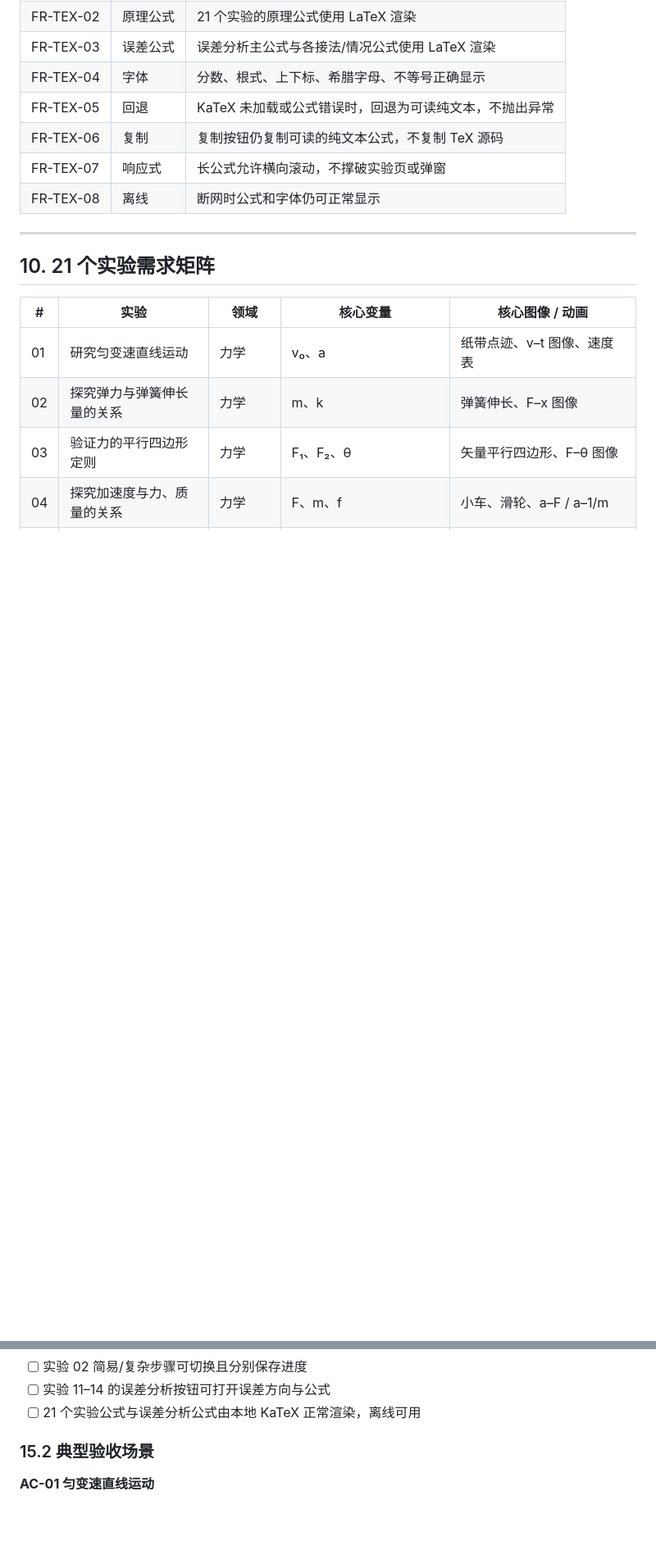
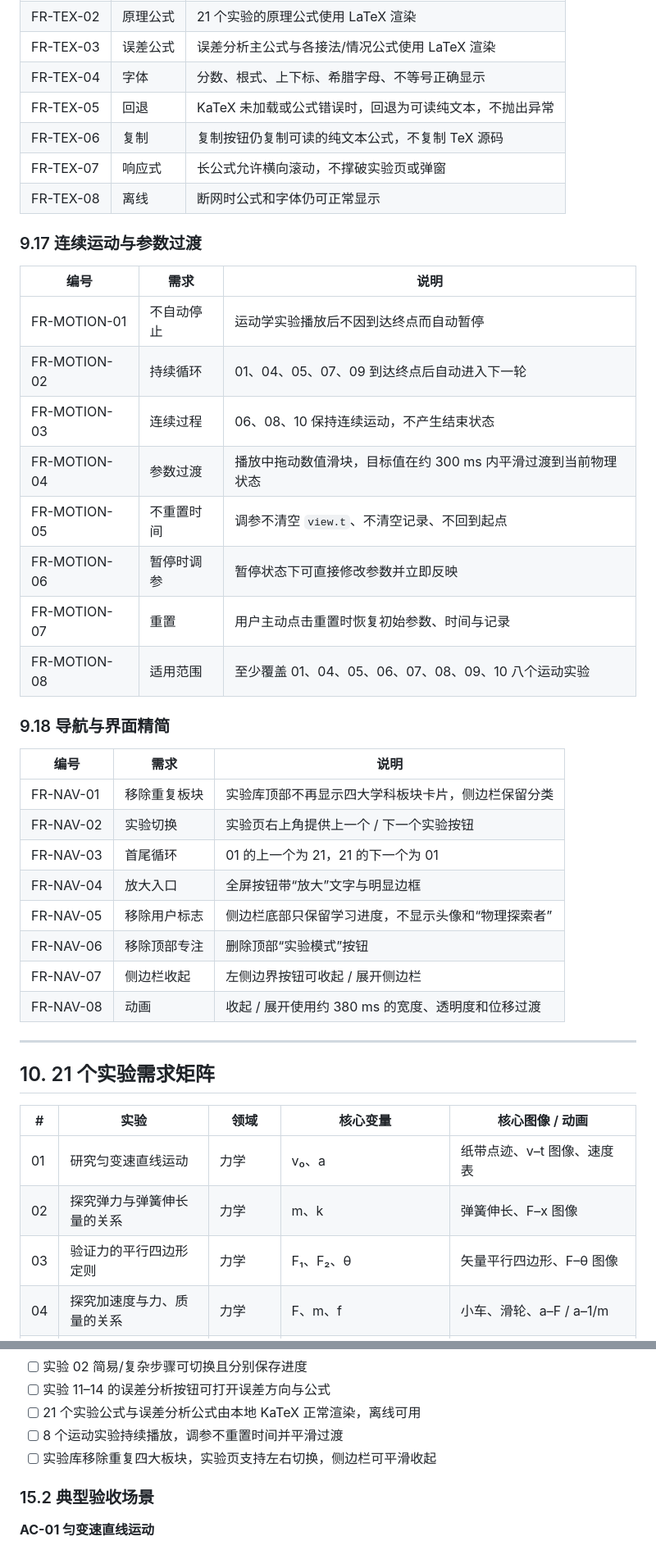
Before and after one commit to ShrunkShoe16972/Physics-Lab-ZSJZ, a Markdown page: PRD.md, 2 parts joined by grey strips. Shown at 82% size. Rendered like a GitHub page; blank space fills up the shorter version.

Commit message:
release: v0.4.2 continuous motion and navigation polish

```diff
--- a/PRD.md
+++ b/PRD.md
@@ -480,6 +482,32 @@ Prism
 | FR-TEX-07 | 响应式 | 长公式允许横向滚动，不撑破实验页或弹窗 |
 | FR-TEX-08 | 离线 | 断网时公式和字体仍可正常显示 |
 
+### 9.17 连续运动与参数过渡
+
+| 编号 | 需求 | 说明 |
+|---|---|---|
+| FR-MOTION-01 | 不自动停止 | 运动学实验播放后不因到达终点而自动暂停 |
+| FR-MOTION-02 | 持续循环 | 01、04、05、07、09 到达终点后自动进入下一轮 |
+| FR-MOTION-03 | 连续过程 | 06、08、10 保持连续运动，不产生结束状态 |
+| FR-MOTION-04 | 参数过渡 | 播放中拖动数值滑块，目标值在约 300 ms 内平滑过渡到当前物理状态 |
+| FR-MOTION-05 | 不重置时间 | 调参不清空 `view.t`、不清空记录、不回到起点 |
+| FR-MOTION-06 | 暂停时调参 | 暂停状态下可直接修改参数并立即反映 |
+| FR-MOTION-07 | 重置 | 用户主动点击重置时恢复初始参数、时间与记录 |
+| FR-MOTION-08 | 适用范围 | 至少覆盖 01、04、05、06、07、08、09、10 八个运动实验 |
+
+### 9.18 导航与界面精简
+
+| 编号 | 需求 | 说明 |
+|---|---|---|
+| FR-NAV-01 | 移除重复板块 | 实验库顶部不再显示四大学科板块卡片，侧边栏保留分类 |
+| FR-NAV-02 | 实验切换 | 实验页右上角提供上一个 / 下一个实验按钮 |
+| FR-NAV-03 | 首尾循环 | 01 的上一个为 21，21 的下一个为 01 |
+| FR-NAV-04 | 放大入口 | 全屏按钮带“放大”文字与明显边框 |
+| FR-NAV-05 | 移除用户标志 | 侧边栏底部只保留学习进度，不显示头像和“物理探索者” |
+| FR-NAV-06 | 移除顶部专注 | 删除顶部“实验模式”按钮 |
+| FR-NAV-07 | 侧边栏收起 | 左侧边界按钮可收起 / 展开侧边栏 |
+| FR-NAV-08 | 动画 | 收起 / 展开使用约 380 ms 的宽度、透明度和位移过渡 |
+
 ---
 
 ## 10. 21 个实验需求矩阵
@@ -844,6 +872,8 @@ Web 应用（无构建步骤）
 - [ ] 实验 02 简易/复杂步骤可切换且分别保存进度
 - [ ] 实验 11–14 的误差分析按钮可打开误差方向与公式
 - [ ] 21 个实验公式与误差分析公式由本地 KaTeX 正常渲染，离线可用
+- [ ] 8 个运动实验持续播放，调参不重置时间并平滑过渡
+- [ ] 实验库移除重复四大板块，实验页支持左右切换，侧边栏可平滑收起
 
 ### 15.2 典型验收场景
 
```
Also changed, not shown: other parts of PRD.md (+41 -6 lines), README.md (+8 -5 lines), assets/img/preview-lab.png, 13 other files.
